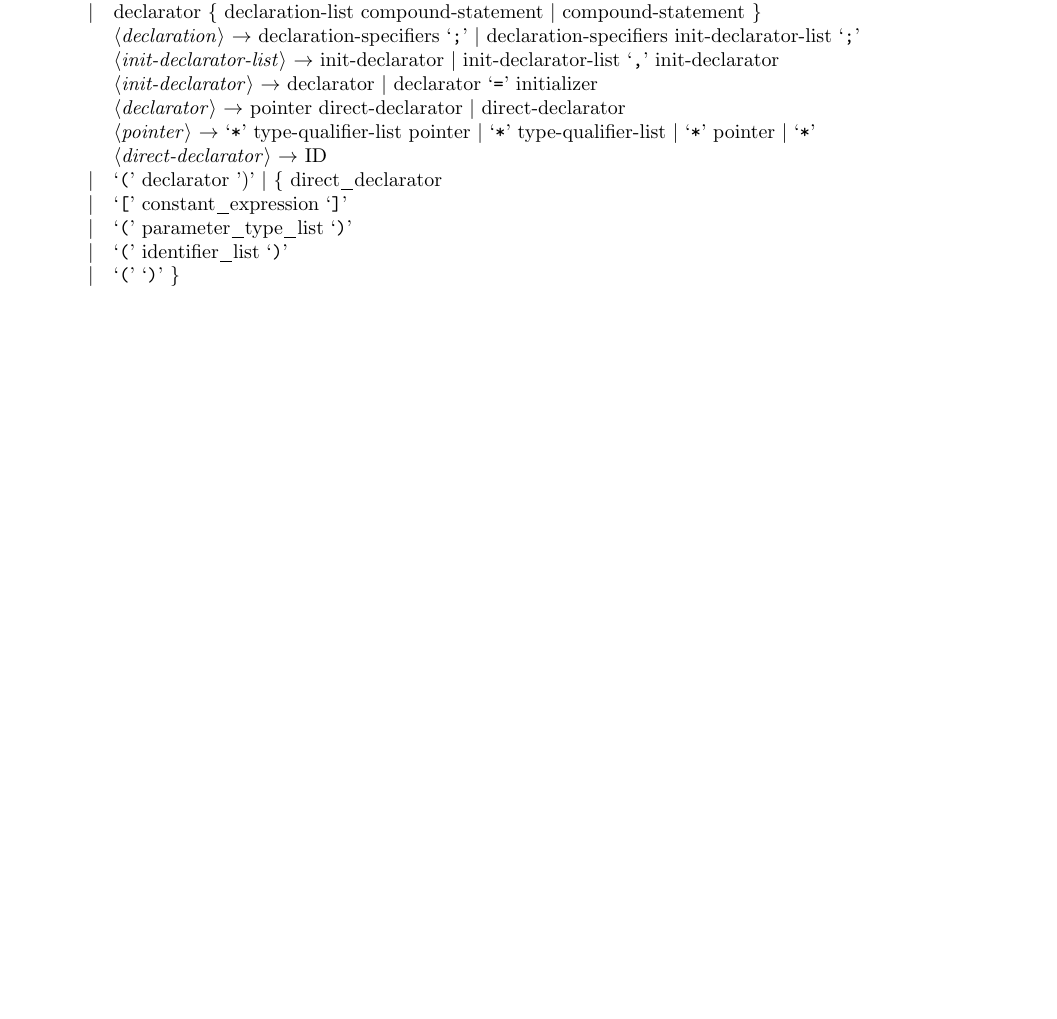
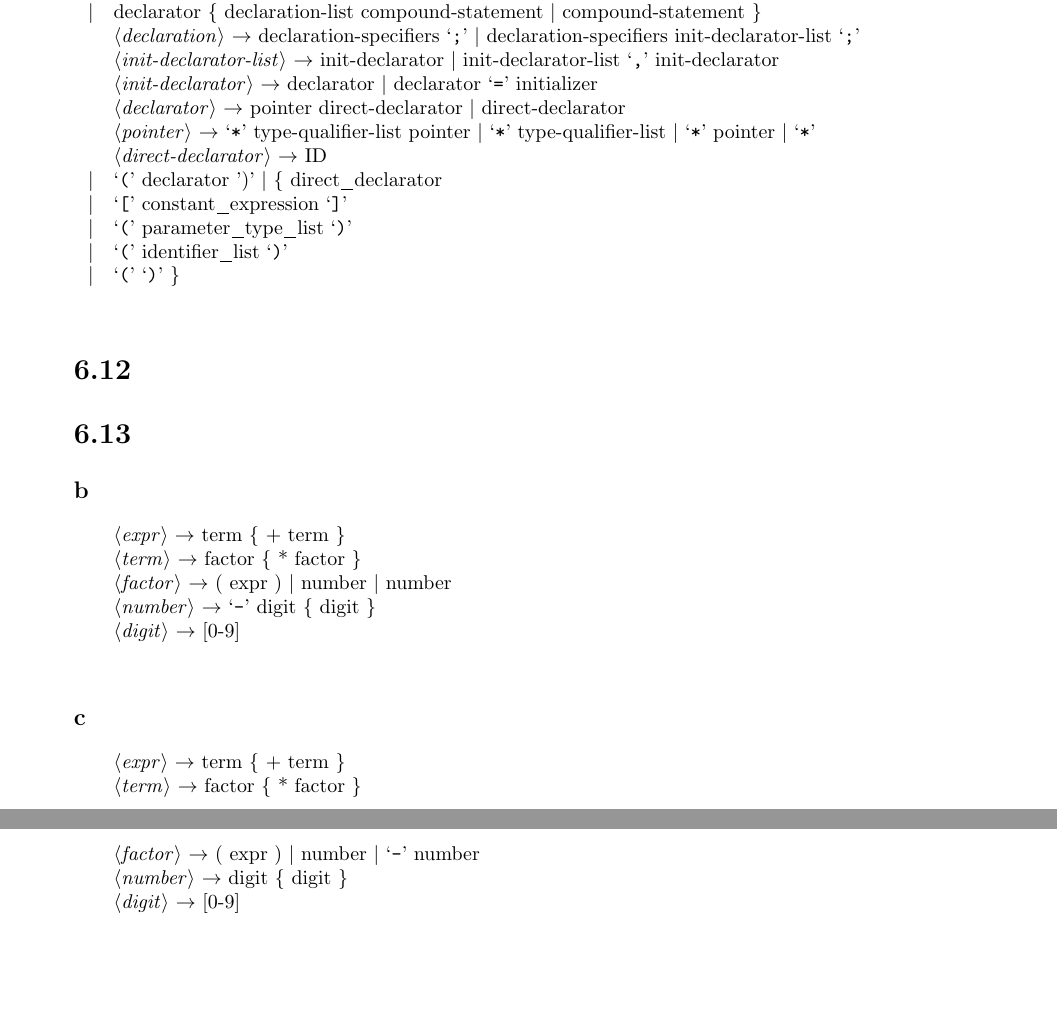
Before and after one commit to JeremyLWright/intro-to-programming-lang, a LaTeX problem sheet (Homework/HW2/WriteUp.tex): part of page 1 of 3 before the commit and two parts of pages 1 and 2 of 4 after it, the two joined at a grey line, cut so that both start at the same text, the shorter picture padded with empty space. Compiled offline with pdfLaTeX.

Commit message:
3 problems left.

```diff
--- a/Homework/HW2/WriteUp.tex
+++ b/Homework/HW2/WriteUp.tex
@@ -52,6 +52,28 @@
         \alt  `(' `)' \} \\
 
     \end{grammar}
+    \section*{6.12}
+    \section*{6.13}
+    \subsection*{b}
+    \begin{grammar}
+        <A> $\rightarrow$
+        <expr> $\rightarrow$ term \{ + term \} \\
+        <term> $\rightarrow$ factor \{ * factor \} \\
+        <factor> $\rightarrow$ ( expr ) | number  |  number\\
+        <number> $\rightarrow$ `-' digit \{ digit \} \\
+        <digit> $\rightarrow$ [0-9] \\
+    \end{grammar}
+
+    \subsection*{c}
+     \begin{grammar}
+        <A> $\rightarrow$
+        <expr> $\rightarrow$ term \{ + term \} \\
+        <term> $\rightarrow$ factor \{ * factor \} \\
+        <factor> $\rightarrow$ ( expr ) | number  | `-' number\\
+        <number> $\rightarrow$ digit \{ digit \} \\
+        <digit> $\rightarrow$ [0-9] \\
+    \end{grammar}
+
 
     \section*{6.14}
     \subsection*{e}
```
Also changed, not shown: Homework/HW2/WriteUp.tex (5 more changed lines).
